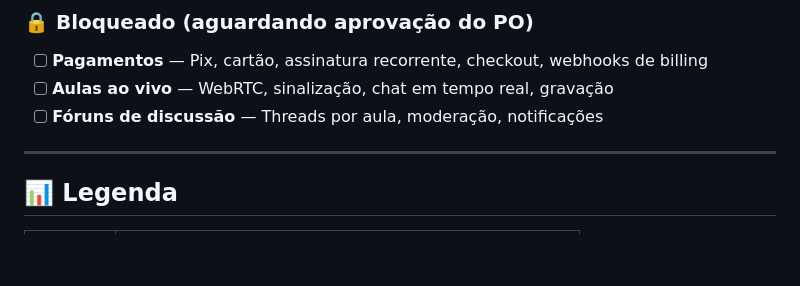
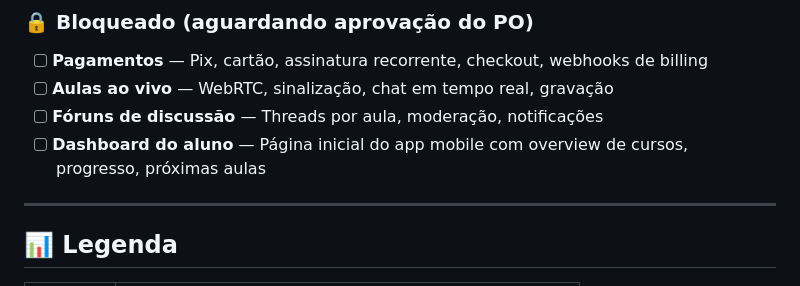
Before and after one commit to ednosmab/course-platform, a Markdown page: docs/BACKLOG.md, the part around the change. Rendered like a GitHub page; blank space fills up the shorter version.

Commit message:
chore: add student dashboard to backlog (pending PO approval)

```diff
--- a/docs/BACKLOG.md
+++ b/docs/BACKLOG.md
@@ -195,6 +195,7 @@ Tasks do plano `docs/layers/testing/e2e_playwright_plan.md`:
 - [ ] **Pagamentos** — Pix, cartão, assinatura recorrente, checkout, webhooks de billing
 - [ ] **Aulas ao vivo** — WebRTC, sinalização, chat em tempo real, gravação
 - [ ] **Fóruns de discussão** — Threads por aula, moderação, notificações
+- [ ] **Dashboard do aluno** — Página inicial do app mobile com overview de cursos, progresso, próximas aulas
 
 ---
 
```
